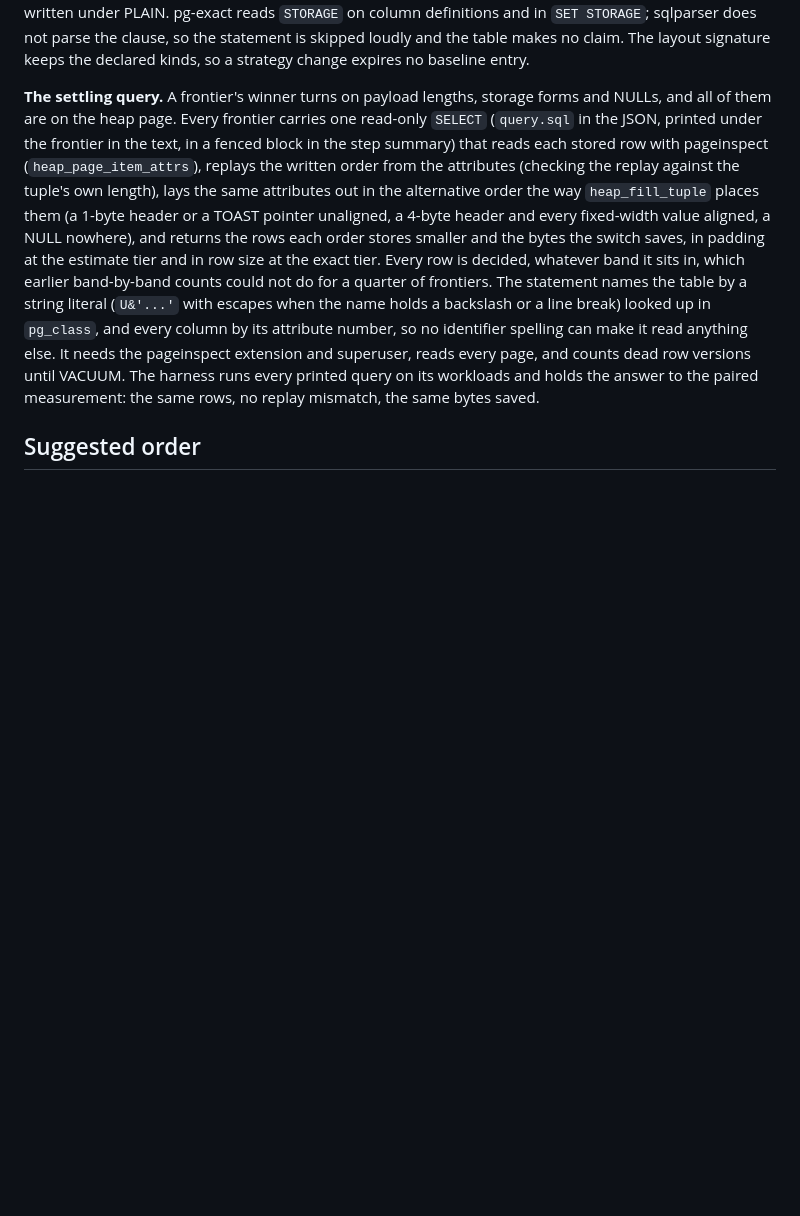
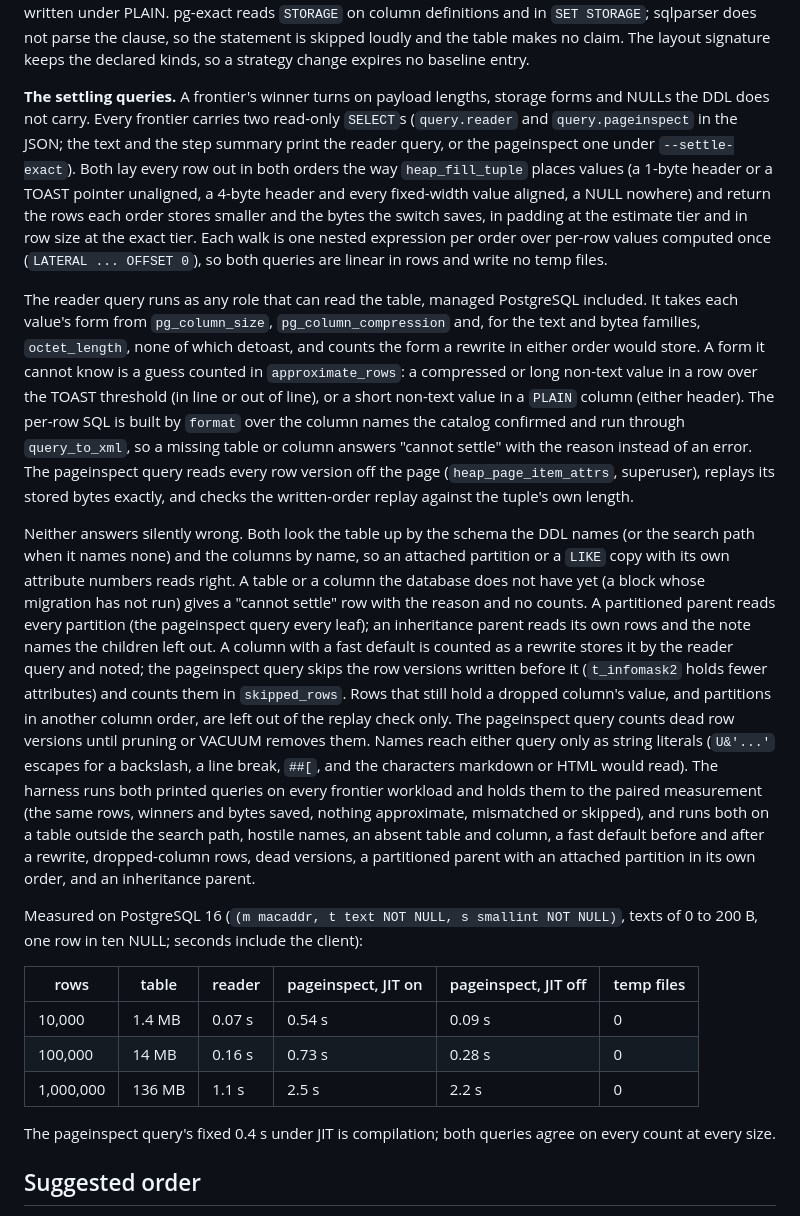
Before and after one commit to rowdiet/rowdiet, a Markdown page: docs/design.md, the part around the change. Rendered like a GitHub page; blank space fills up the shorter version.

```diff
--- a/docs/design.md
+++ b/docs/design.md
@@ -330,22 +330,56 @@ row was written under PLAIN. pg-exact reads `STORAGE` on column definitions and
 table makes no claim. The layout signature keeps the declared kinds, so a strategy change
 expires no baseline entry.
 
-**The settling query.** A frontier's winner turns on payload lengths, storage forms and NULLs,
-and all of them are on the heap page. Every frontier carries one read-only `SELECT` (`query.sql`
-in the JSON, printed under the frontier in the text, in a fenced block in the step summary)
-that reads each stored row with pageinspect (`heap_page_item_attrs`), replays the written order
-from the attributes (checking the replay against the tuple's own length), lays the same
-attributes out in the alternative order the way `heap_fill_tuple` places them (a 1-byte header
-or a TOAST pointer unaligned, a 4-byte header and every fixed-width value aligned, a NULL
-nowhere), and returns the rows each order stores smaller and the bytes the switch saves, in
-padding at the estimate tier and in row size at the exact tier. Every row is decided, whatever
-band it sits in, which earlier band-by-band counts could not do for a quarter of frontiers. The
-statement names the table by a string literal (`U&'...'` with escapes when the name holds a
-backslash or a line break) looked up in `pg_class`, and every column by its attribute number,
-so no identifier spelling can make it read anything else. It needs the pageinspect extension
-and superuser, reads every page, and counts dead row versions until VACUUM. The harness runs
-every printed query on its workloads and holds the answer to the paired measurement: the same
-rows, no replay mismatch, the same bytes saved.
+**The settling queries.** A frontier's winner turns on payload lengths, storage forms and
+NULLs the DDL does not carry. Every frontier carries two read-only `SELECT`s (`query.reader` and
+`query.pageinspect` in the JSON; the text and the step summary print the reader query, or the
+pageinspect one under `--settle-exact`). Both lay every row out in both orders the way
+`heap_fill_tuple` places values (a 1-byte header or a TOAST pointer unaligned, a 4-byte header
+and every fixed-width value aligned, a NULL nowhere) and return the rows each order stores
+smaller and the bytes the switch saves, in padding at the estimate tier and in row size at the
+exact tier. Each walk is one nested expression per order over per-row values computed once
+(`LATERAL ... OFFSET 0`), so both queries are linear in rows and write no temp files.
+
+The reader query runs as any role that can read the table, managed PostgreSQL included. It
+takes each value's form from `pg_column_size`, `pg_column_compression` and, for the text and
+bytea families, `octet_length`, none of which detoast, and counts the form a rewrite in either
+order would store. A form it cannot know is a guess counted in `approximate_rows`: a compressed
+or long non-text value in a row over the TOAST threshold (in line or out of line), or a short
+non-text value in a `PLAIN` column (either header). The per-row SQL is built by `format` over
+the column names the catalog confirmed and run through `query_to_xml`, so a missing table or
+column answers "cannot settle" with the reason instead of an error. The pageinspect query reads
+every row version off the page (`heap_page_item_attrs`, superuser), replays its stored bytes
+exactly, and checks the written-order replay against the tuple's own length.
+
+Neither answers silently wrong. Both look the table up by the schema the DDL names (or the
+search path when it names none) and the columns by name, so an attached partition or a `LIKE`
+copy with its own attribute numbers reads right. A table or a column the database does not have
+yet (a block whose migration has not run) gives a "cannot settle" row with the reason and no
+counts. A partitioned parent reads every partition (the pageinspect query every leaf); an
+inheritance parent reads its own rows and the note names the children left out. A column with a
+fast default is counted as a rewrite stores it by the reader query and noted; the pageinspect
+query skips the row versions written before it (`t_infomask2` holds fewer attributes) and counts
+them in `skipped_rows`. Rows that still hold a dropped column's value, and partitions in another
+column order, are left out of the replay check only. The pageinspect query counts dead row
+versions until pruning or VACUUM removes them. Names reach either query only as string literals
+(`U&'...'` escapes for a backslash, a line break, `##[`, and the characters markdown or HTML
+would read). The harness runs both printed queries on every frontier workload and holds them to
+the paired measurement (the same rows, winners and bytes saved, nothing approximate, mismatched
+or skipped), and runs both on a table outside the search path, hostile names, an absent table
+and column, a fast default before and after a rewrite, dropped-column rows, dead versions, a
+partitioned parent with an attached partition in its own order, and an inheritance parent.
+
+Measured on PostgreSQL 16 (`(m macaddr, t text NOT NULL, s smallint NOT NULL)`, texts of 0 to
+200 B, one row in ten NULL; seconds include the client):
+
+| rows | table | reader | pageinspect, JIT on | pageinspect, JIT off | temp files |
+|---|---|---|---|---|---|
+| 10,000 | 1.4 MB | 0.07 s | 0.54 s | 0.09 s | 0 |
+| 100,000 | 14 MB | 0.16 s | 0.73 s | 0.28 s | 0 |
+| 1,000,000 | 136 MB | 1.1 s | 2.5 s | 2.2 s | 0 |
+
+The pageinspect query's fixed 0.4 s under JIT is compilation; both queries agree on every
+count at every size.
 
 ## Suggested order
 
```
Also changed, not shown: README.md (+6 -4 lines).
